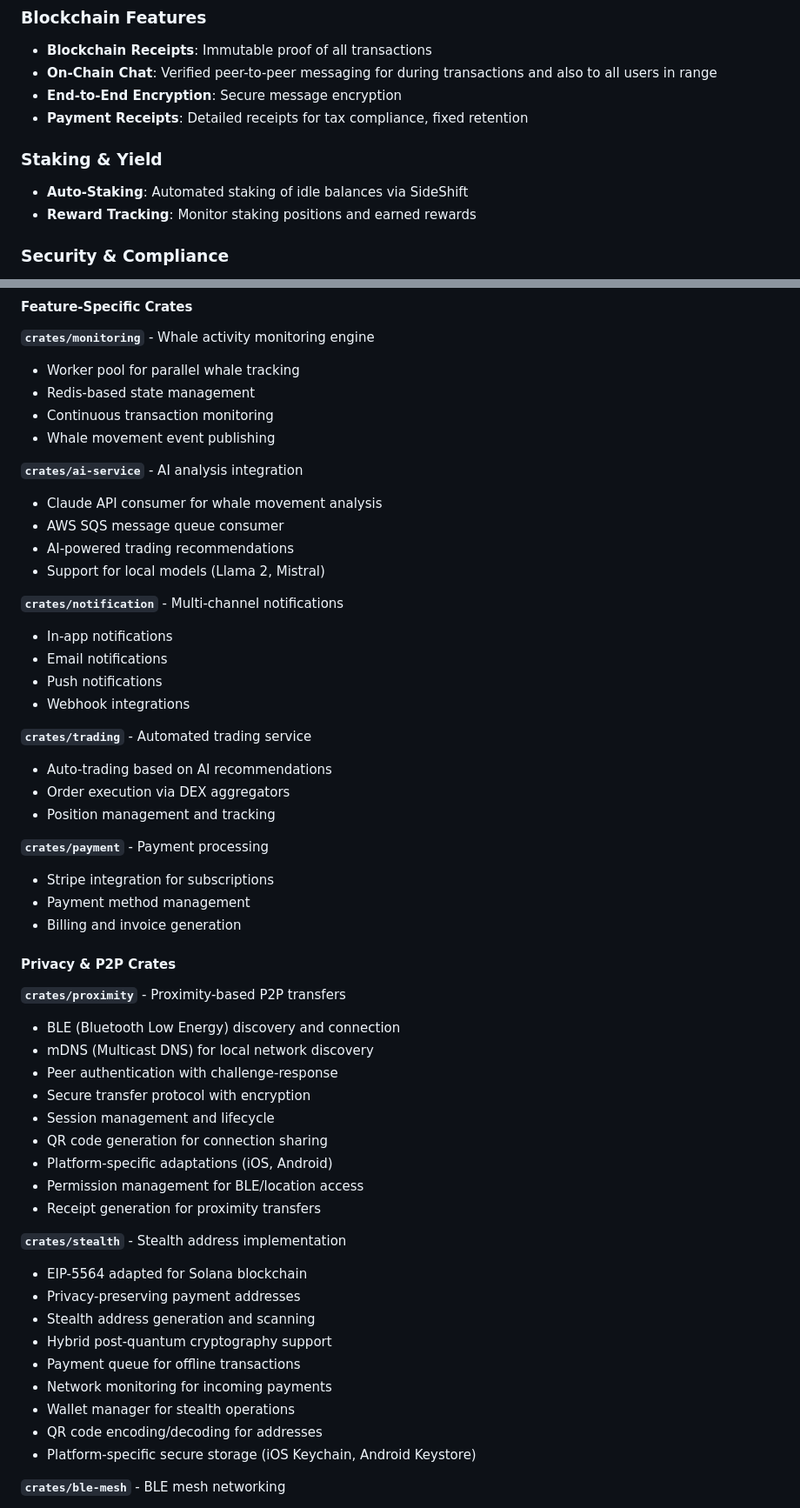
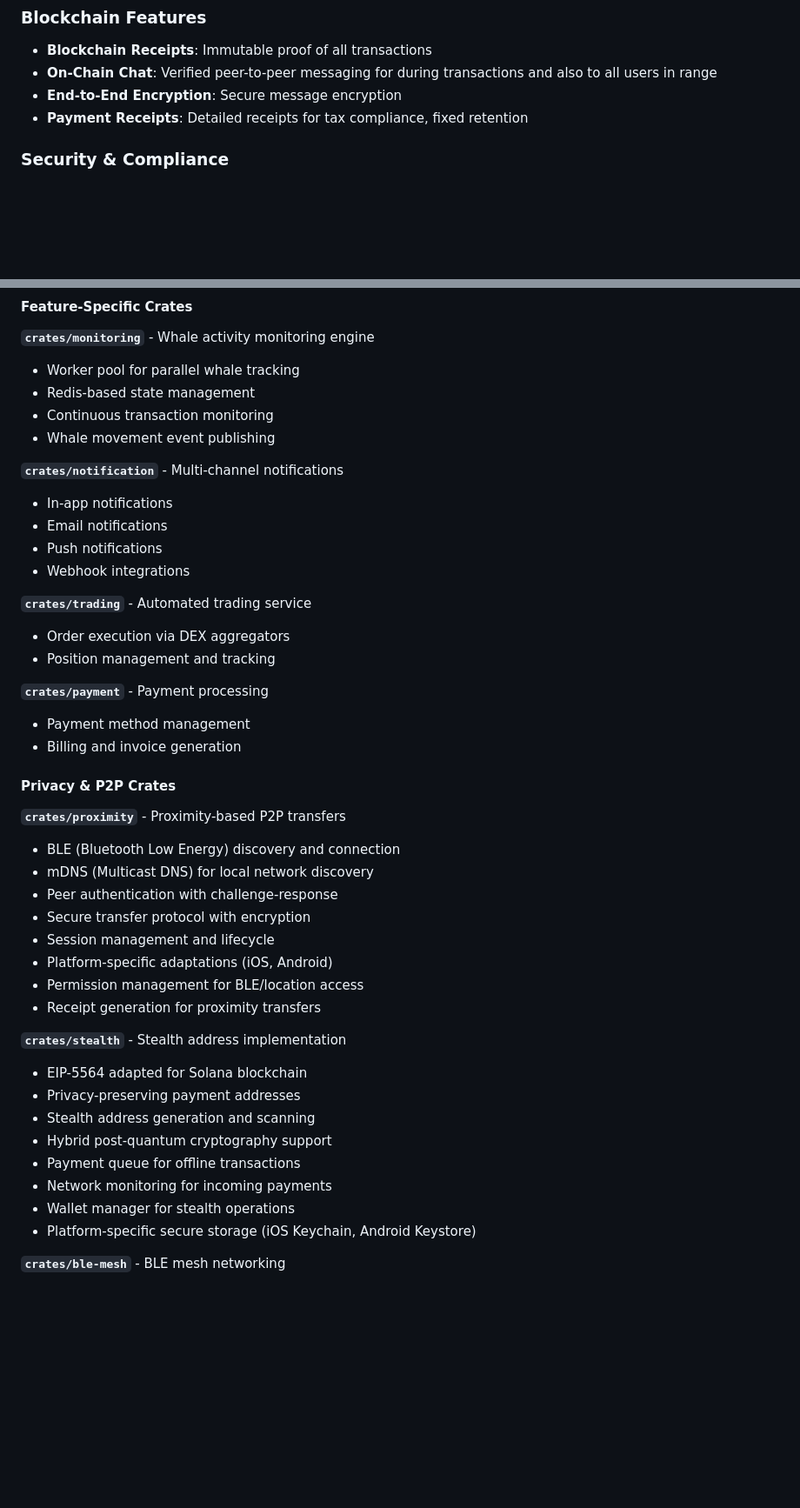
Before and after one commit to M-Masood4/Lattice, a Markdown page: README.md, 2 parts joined by grey strips. Shown at 87% size. Rendered like a GitHub page; blank space fills up the shorter version.

```diff
--- a/README.md
+++ b/README.md
@@ -36,10 +31,6 @@ A next-generation crypto trading platform that combines real-time account tracki
 - **On-Chain Chat**: Verified peer-to-peer messaging for during transactions and also to all users in range
 - **End-to-End Encryption**: Secure message encryption
 - **Payment Receipts**: Detailed receipts for tax compliance, fixed retention
-
-### Staking & Yield
-- **Auto-Staking**: Automated staking of idle balances via SideShift
-- **Reward Tracking**: Monitor staking positions and earned rewards
 
 ### Security & Compliance
 - **Discrete Login**: Email and password only, no personal data collection
@@ -145,12 +136,6 @@ This is a Rust workspace project with 12 specialized crates:
 - Continuous transaction monitoring
 - Whale movement event publishing
 
-**`crates/ai-service`** - AI analysis integration
-- Claude API consumer for whale movement analysis
-- AWS SQS message queue consumer
-- AI-powered trading recommendations
-- Support for local models (Llama 2, Mistral)
-
 **`crates/notification`** - Multi-channel notifications
 - In-app notifications
 - Email notifications
@@ -158,12 +143,10 @@ This is a Rust workspace project with 12 specialized crates:
 - Webhook integrations
 
 **`crates/trading`** - Automated trading service
-- Auto-trading based on AI recommendations
 - Order execution via DEX aggregators
 - Position management and tracking
 
 **`crates/payment`** - Payment processing
-- Stripe integration for subscriptions
 - Payment method management
 - Billing and invoice generation
 
@@ -175,7 +158,6 @@ This is a Rust workspace project with 12 specialized crates:
 - Peer authentication with challenge-response
 - Secure transfer protocol with encryption
 - Session management and lifecycle
-- QR code generation for connection sharing
 - Platform-specific adaptations (iOS, Android)
 - Permission management for BLE/location access
 - Receipt generation for proximity transfers
@@ -188,7 +170,6 @@ This is a Rust workspace project with 12 specialized crates:
 - Payment queue for offline transactions
 - Network monitoring for incoming payments
 - Wallet manager for stealth operations
-- QR code encoding/decoding for addresses
 - Platform-specific secure storage (iOS Keychain, Android Keystore)
 
 **`crates/ble-mesh`** - BLE mesh networking
```
Also changed, not shown: other parts of README.md (+16 -41 lines).
